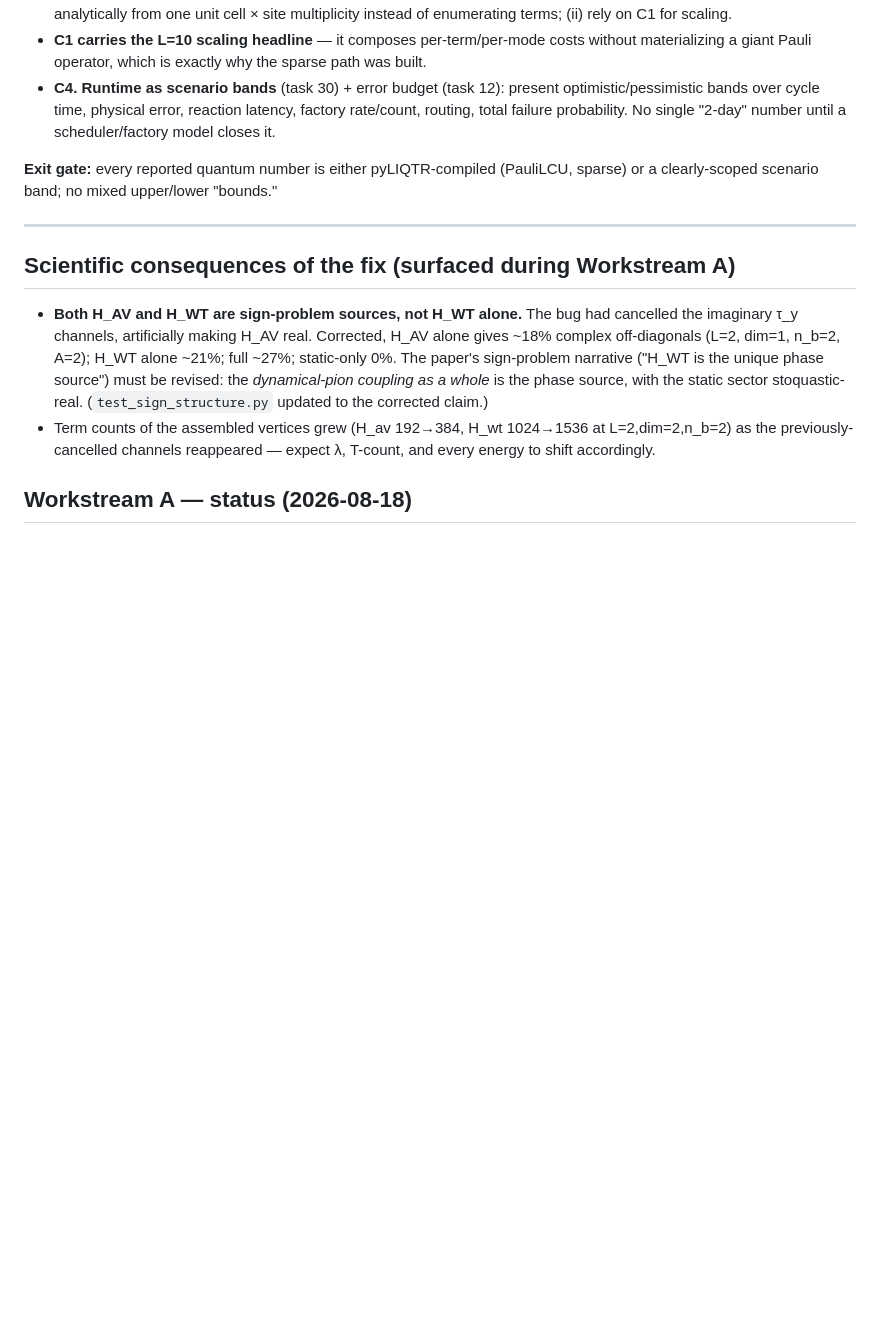
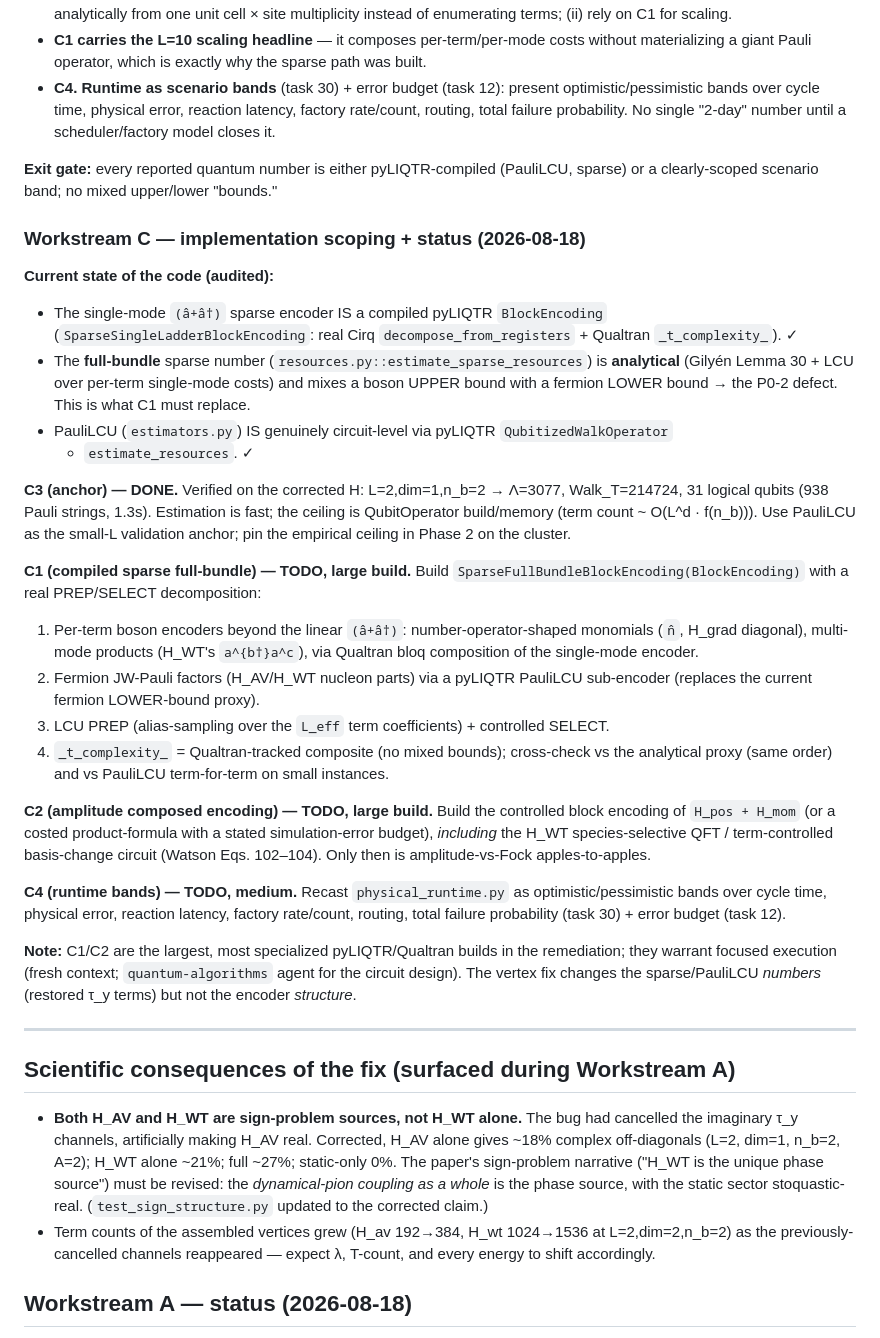
Before and after one commit to brandonnfriend/NuQu, a Markdown page: REMEDIATION_PLAN.md, the part around the change. GitHub-like rendering; blank space fills up the shorter version.

Commit message:
docs(plan): Workstream C scoping + C3 anchor confirmed on corrected H
C3 (PauliLCU anchor) verified circuit-level on the corrected Hamiltonian
(L=2,dim=1,n_b=2: Lambda=3077, Walk_T=214724, 31 qubits). Scopes C1 (compiled
sparse full-bundle block encoding, replacing the analytical mixed-bound proxy)
and C2 (composed amplitude H_pos+H_mom encoding + H_WT basis-change circuit)
as the large pyLIQTR/Qualtran builds.

Co-Authored-By: Claude Opus 4.8 <noreply@anthropic.com>

```diff
--- a/REMEDIATION_PLAN.md
+++ b/REMEDIATION_PLAN.md
@@ -125,6 +125,48 @@ H; production N_f justified by proof (and consistent with empirical convergence)
 **Exit gate:** every reported quantum number is either pyLIQTR-compiled (PauliLCU, sparse)
 or a clearly-scoped scenario band; no mixed upper/lower "bounds."
 
+### Workstream C — implementation scoping + status (2026-08-18)
+
+**Current state of the code (audited):**
+- The single-mode `(â+â†)` sparse encoder IS a compiled pyLIQTR `BlockEncoding`
+  (`SparseSingleLadderBlockEncoding`: real Cirq `decompose_from_registers` + Qualtran
+  `_t_complexity_`). ✓
+- The **full-bundle** sparse number (`resources.py::estimate_sparse_resources`) is
+  **analytical** (Gilyén Lemma 30 + LCU over per-term single-mode costs) and mixes a boson
+  UPPER bound with a fermion LOWER bound → the P0-2 defect. This is what C1 must replace.
+- PauliLCU (`estimators.py`) IS genuinely circuit-level via pyLIQTR `QubitizedWalkOperator`
+  + `estimate_resources`. ✓
+
+**C3 (anchor) — DONE.** Verified on the corrected H: L=2,dim=1,n_b=2 → Λ=3077,
+Walk_T=214724, 31 logical qubits (938 Pauli strings, 1.3s). Estimation is fast; the ceiling
+is QubitOperator build/memory (term count ~ O(L^d · f(n_b))). Use PauliLCU as the small-L
+validation anchor; pin the empirical ceiling in Phase 2 on the cluster.
+
+**C1 (compiled sparse full-bundle) — TODO, large build.** Build
+`SparseFullBundleBlockEncoding(BlockEncoding)` with a real PREP/SELECT decomposition:
+  1. Per-term boson encoders beyond the linear `(â+â†)`: number-operator-shaped monomials
+     (`n̂`, H_grad diagonal), multi-mode products (H_WT's `a^{b†}a^c`), via Qualtran bloq
+     composition of the single-mode encoder.
+  2. Fermion JW-Pauli factors (H_AV/H_WT nucleon parts) via a pyLIQTR PauliLCU sub-encoder
+     (replaces the current fermion LOWER-bound proxy).
+  3. LCU PREP (alias-sampling over the `L_eff` term coefficients) + controlled SELECT.
+  4. `_t_complexity_` = Qualtran-tracked composite (no mixed bounds); cross-check vs the
+     analytical proxy (same order) and vs PauliLCU term-for-term on small instances.
+
+**C2 (amplitude composed encoding) — TODO, large build.** Build the controlled block
+encoding of `H_pos + H_mom` (or a costed product-formula with a stated simulation-error
+budget), *including* the H_WT species-selective QFT / term-controlled basis-change circuit
+(Watson Eqs. 102–104). Only then is amplitude-vs-Fock apples-to-apples.
+
+**C4 (runtime bands) — TODO, medium.** Recast `physical_runtime.py` as optimistic/pessimistic
+bands over cycle time, physical error, reaction latency, factory rate/count, routing, total
+failure probability (task 30) + error budget (task 12).
+
+**Note:** C1/C2 are the largest, most specialized pyLIQTR/Qualtran builds in the remediation;
+they warrant focused execution (fresh context; `quantum-algorithms` agent for the circuit
+design). The vertex fix changes the sparse/PauliLCU *numbers* (restored τ_y terms) but not
+the encoder *structure*.
+
 ---
 
 ## Scientific consequences of the fix (surfaced during Workstream A)
```
